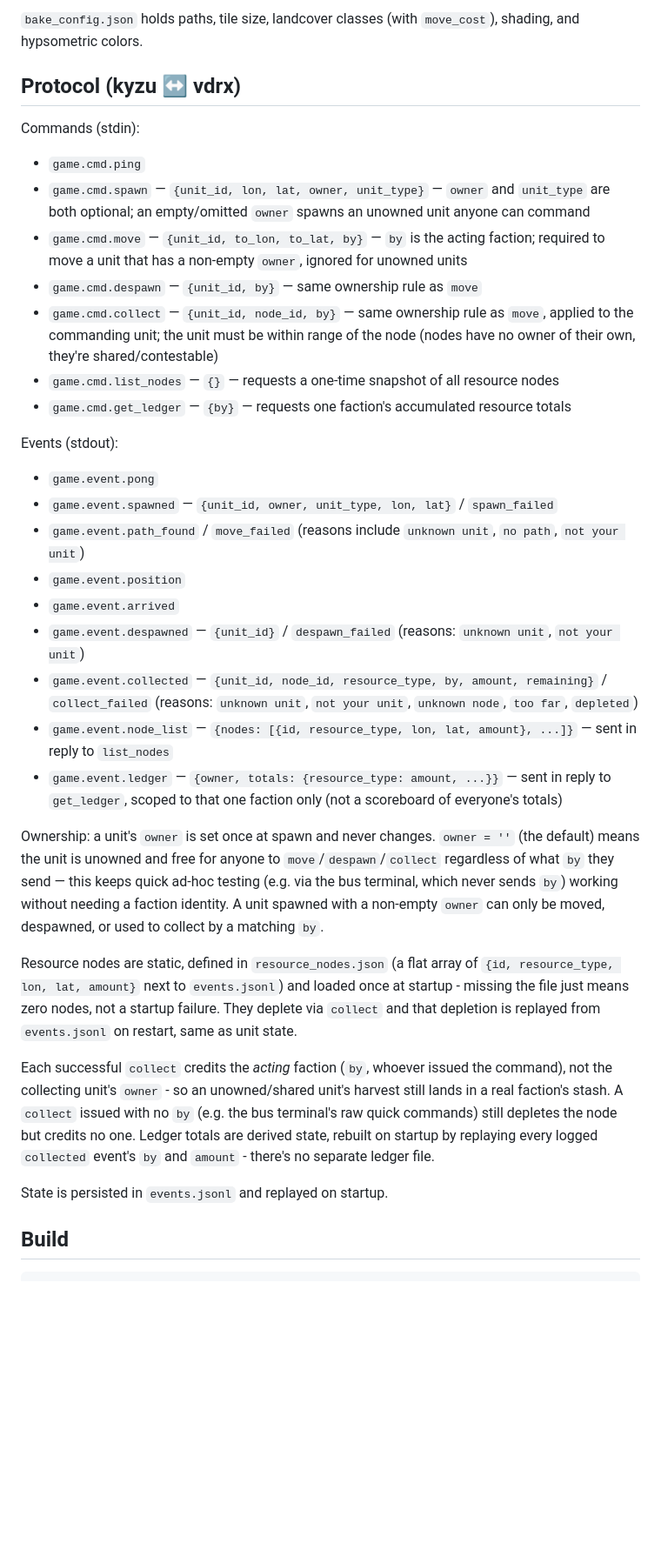
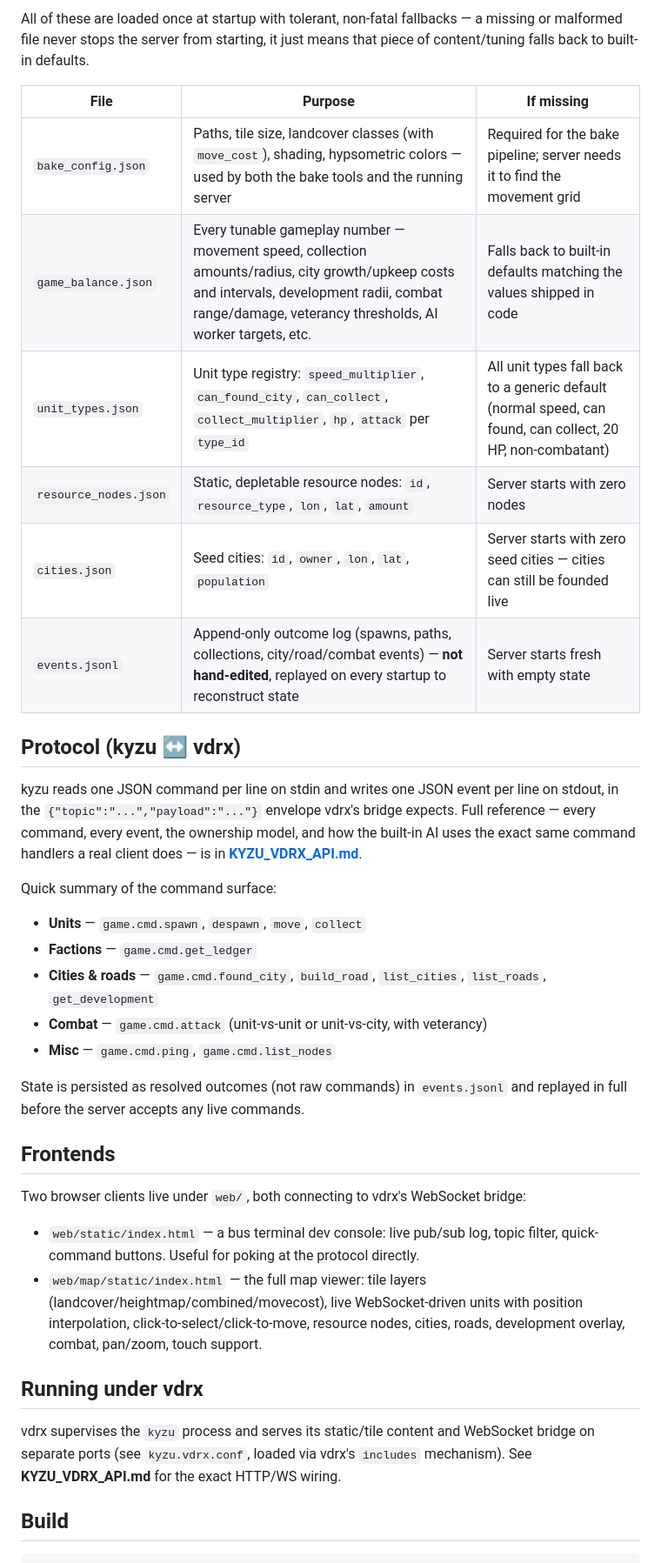
Before and after one commit to jcrutchy/kyzu, a Markdown page: README.md, the part around one of its changes. Shown at 87% size. Rendered like a GitHub page; blank space fills up the shorter version.

Commit message:
readme and api doc update (claude)

```diff
--- a/README.md
+++ b/README.md
@@ -28,37 +30,39 @@ Uses [vdrx](https://github.com/jcrutchy/vdrx) for the message bus and process su
 
-`bake_config.json` holds paths, tile size, landcover classes (with `move_cost`), shading, and hypsometric colors.
+All of these are loaded once at startup with tolerant, non-fatal fallbacks — a missing or malformed file never stops the server from starting, it just means that piece of content/tuning falls back to built-in defaults.
+
+| File | Purpose | If missing |
+| --- | --- | --- |
+| `bake_config.json` | Paths, tile size, landcover classes (with `move_cost`), shading, hypsometric colors — used by both the bake tools and the running server | Required for the bake pipeline; server needs it to find the movement grid |
+| `game_balance.json` | Every tunable gameplay number — movement speed, collection amounts/radius, city growth/upkeep costs and intervals, development radii, combat range/damage, veterancy thresholds, AI worker targets, etc. | Falls back to built-in defaults matching the values shipped in code |
+| `unit_types.json` | Unit type registry: `speed_multiplier`, `can_found_city`, `can_collect`, `collect_multiplier`, `hp`, `attack` per `type_id` | All unit types fall back to a generic default (normal speed, can found, can collect, 20 HP, non-combatant) |
+| `resource_nodes.json` | Static, depletable resource nodes: `id`, `resource_type`, `lon`, `lat`, `amount` | Server starts with zero nodes |
+| `cities.json` | Seed cities: `id`, `owner`, `lon`, `lat`, `population` | Server starts with zero seed cities — cities can still be founded live |
+| `events.jsonl` | Append-only outcome log (spawns, paths, collections, city/road/combat events) — **not hand-edited**, replayed on every startup to reconstruct state | Server starts fresh with empty state |
 
 ## Protocol (kyzu ↔ vdrx)
 
-Commands (stdin):
+kyzu reads one JSON command per line on stdin and writes one JSON event per line on stdout, in the `{"topic":"...","payload":"..."}` envelope vdrx's bridge expects. Full reference — every command, every event, the ownership model, and how the built-in AI uses the exact same command handlers a real client does — is in **[KYZU_VDRX_API.md](KYZU_VDRX_API.md)**.
 
-- `game.cmd.ping`
-- `game.cmd.spawn` — `{unit_id, lon, lat, owner, unit_type}` — `owner` and `unit_type` are both optional; an empty/omitted `owner` spawns an unowned unit anyone can command
-- `game.cmd.move` — `{unit_id, to_lon, to_lat, by}` — `by` is the acting faction; required to move a unit that has a non-empty `owner`, ignored for unowned units
-- `game.cmd.despawn` — `{unit_id, by}` — same ownership rule as `move`
-- `game.cmd.collect` — `{unit_id, node_id, by}` — same ownership rule as `move`, applied to the commanding unit; the unit must be within range of the node (nodes have no owner of their own, they're shared/contestable)
-- `game.cmd.list_nodes` — `{}` — requests a one-time snapshot of all resource nodes
-- `game.cmd.get_ledger` — `{by}` — requests one faction's accumulated resource totals
+Quick summary of the command surface:
 
-Events (stdout):
+- **Units** — `game.cmd.spawn`, `despawn`, `move`, `collect`
+- **Factions** — `game.cmd.get_ledger`
+- **Cities & roads** — `game.cmd.found_city`, `build_road`, `list_cities`, `list_roads`, `get_development`
+- **Combat** — `game.cmd.attack` (unit-vs-unit or unit-vs-city, with veterancy)
+- **Misc** — `game.cmd.ping`, `game.cmd.list_nodes`
 
-- `game.event.pong`
-- `game.event.spawned` — `{unit_id, owner, unit_type, lon, lat}` / `spawn_failed`
-- `game.event.path_found` / `move_failed` (reasons include `unknown unit`, `no path`, `not your unit`)
-- `game.event.position`
-- `game.event.arrived`
-- `game.event.despawned` — `{unit_id}` / `despawn_failed` (reasons: `unknown unit`, `not your unit`)
-- `game.event.collected` — `{unit_id, node_id, resource_type, by, amount, remaining}` / `collect_failed` (reasons: `unknown unit`, `not your unit`, `unknown node`, `too far`, `depleted`)
-- `game.event.node_list` — `{nodes: [{id, resource_type, lon, lat, amount}, ...]}` — sent in reply to `list_nodes`
-- `game.event.ledger` — `{owner, totals: {resource_type: amount, ...}}` — sent in reply to `get_ledger`, scoped to that one faction only (not a scoreboard of everyone's totals)
+State is persisted as resolved outcomes (not raw commands) in `events.jsonl` and replayed in full before the server accepts any live commands.
 
-Ownership: a unit's `owner` is set once at spawn and never changes. `owner = ''` (the default) means the unit is unowned and free for anyone to `move`/`despawn`/`collect` regardless of what `by` they send — this keeps quick ad-hoc testing (e.g. via the bus terminal, which never sends `by`) working without needing a faction identity. A unit spawned with a non-empty `owner` can only be moved, despawned, or used to collect by a matching `by`.
+## Frontends
 
-Resource nodes are static, defined in `resource_nodes.json` (a flat array of `{id, resource_type, lon, lat, amount}` next to `events.jsonl`) and loaded once at startup - missing the file just means zero nodes, not a startup failure. They deplete via `collect` and that depletion is replayed from `events.jsonl` on restart, same as unit state.
+Two browser clients live under `web/`, both connecting to vdrx's WebSocket bridge:
 
-Each successful `collect` credits the *acting* faction (`by`, whoever issued the command), not the collecting unit's `owner` - so an unowned/shared unit's harvest still lands in a real faction's stash. A `collect` issued with no `by` (e.g. the bus terminal's raw quick commands) still depletes the node but credits no one. Ledger totals are derived state, rebuilt on startup by replaying every logged `collected` event's `by` and `amount` - there's no separate ledger file.
+- `web/static/index.html` — a bus terminal dev console: live pub/sub log, topic filter, quick-command buttons. Useful for poking at the protocol directly.
+- `web/map/static/index.html` — the full map viewer: tile layers (landcover/heightmap/combined/movecost), live WebSocket-driven units with position interpolation, click-to-select/click-to-move, resource nodes, cities, roads, development overlay, combat, pan/zoom, touch support.
 
-State is persisted in `events.jsonl` and replayed on startup.
+## Running under vdrx
+
+vdrx supervises the `kyzu` process and serves its static/tile content and WebSocket bridge on separate ports (see `kyzu.vdrx.conf`, loaded via vdrx's `includes` mechanism). See **KYZU_VDRX_API.md** for the exact HTTP/WS wiring.
 
 ## Build
 
```
Also changed, not shown: other parts of README.md (+18 -16 lines), KYZU_VDRX_API.md (added, +154 -0 lines).
